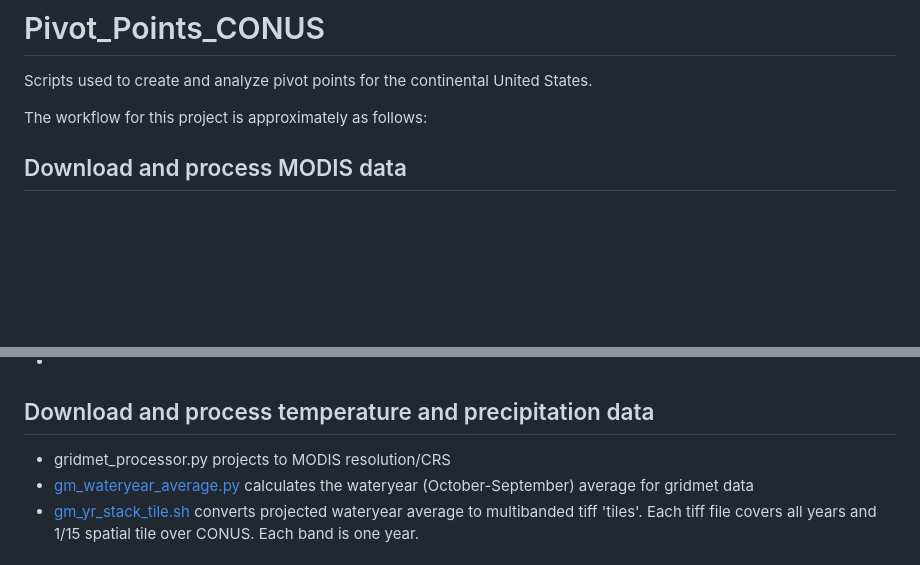
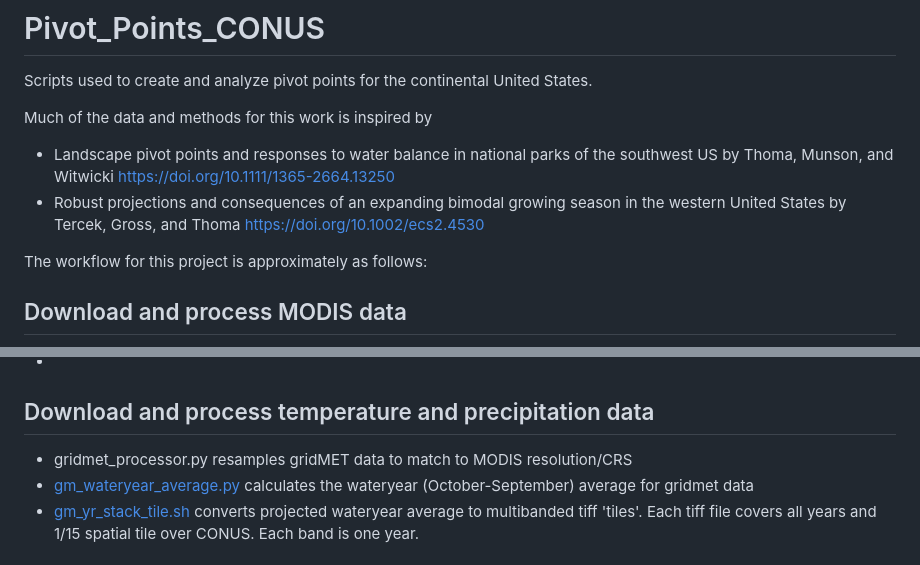
Before and after one commit to juliesherm/Pivot_Points_CONUS, a Markdown page: README.md, 2 parts joined by grey strips. Rendered like a GitHub page; blank space fills up the shorter version.

```diff
--- a/README.md
+++ b/README.md
@@ -1,5 +1,10 @@
 # Pivot_Points_CONUS
 Scripts used to create and analyze pivot points for the continental United States.
+
+Much of the data and methods for this work is inspired by
+ -  Landscape pivot points and responses to water balance in national parks of the southwest US by Thoma, Munson, and Witwicki [https://doi.org/10.1111/1365-2664.13250](https://doi.org/10.1111/1365-2664.13250)
+ -  Robust projections and consequences of an expanding bimodal growing season in the western United States by Tercek, Gross, and Thoma [https://doi.org/10.1002/ecs2.4530](https://doi.org/10.1002/ecs2.4530)
+
 
 The workflow for this project is approximately as follows:
 
@@ -16,7 +21,7 @@ The workflow for this project is approximately as follows:
 
 ## Download and process temperature and precipitation data
 
-- gridmet_processor.py projects to MODIS resolution/CRS
+- gridmet_processor.py resamples gridMET data to match to MODIS resolution/CRS
 - [gm_wateryear_average.py](src/gm_wateryear_average.py) calculates the wateryear (October-September) average for gridmet data
 - [gm_yr_stack_tile.sh](src/gm_yr_stack_tile.sh) converts projected wateryear average to multibanded tiff 'tiles'. Each tiff file covers all years and 1/15 spatial tile over CONUS. Each band is one year.
 
```
